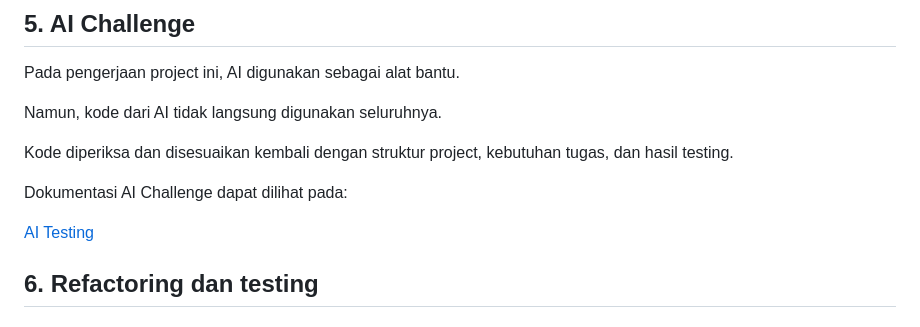
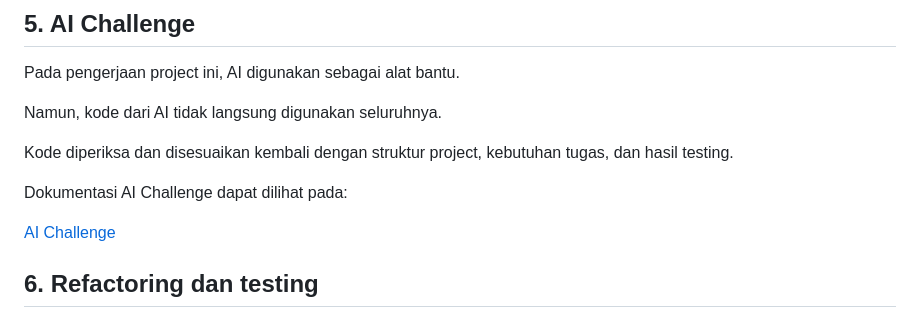
Before and after one commit to sileysa/244107020231-mobile-course, a Markdown page: 03-week-3-navigation-state-management/README.md, the part around the change. Rendered like a GitHub page.

Commit message:
#03 | Navigation & State Management

```diff
--- a/03-week-3-navigation-state-management/README.md
+++ b/03-week-3-navigation-state-management/README.md
@@ -62,8 +62,7 @@ Kode diperiksa dan disesuaikan kembali dengan struktur project, kebutuhan tugas,
 
 Dokumentasi AI Challenge dapat dilihat pada:
 
-[AI Testing](docs/ai-challenge.md)
-
+[AI Challenge](docs/ai-challenge.md)
 
 ## 6. Refactoring dan testing
 
```
